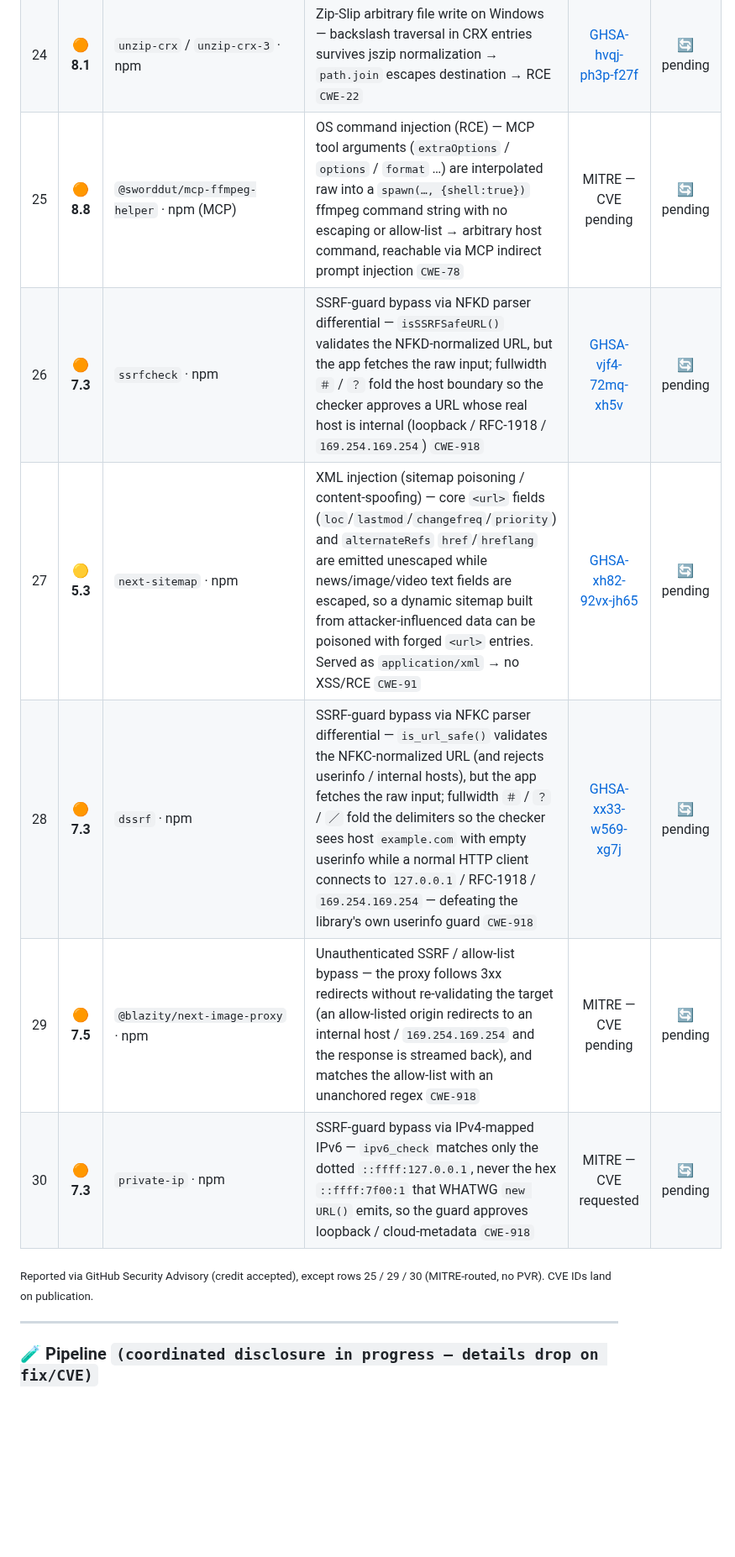
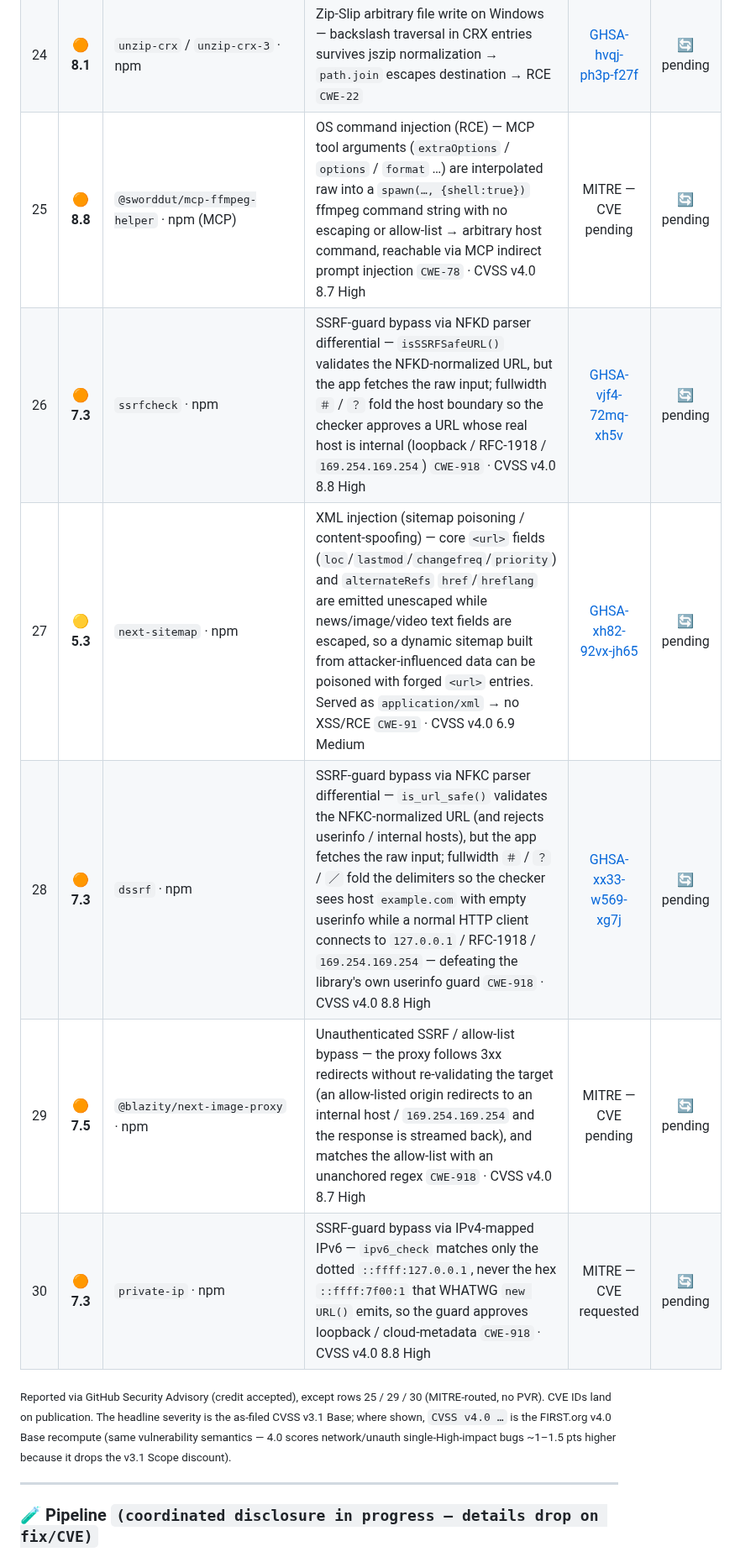
Before and after one commit to 0xRenSec/security-research, a Markdown page: README.md, the part around the change. Shown at 84% size. Rendered like a GitHub page; blank space fills up the shorter version.

Commit message:
Add CVSS v4.0 Base scores to rows 25-30 (alongside the as-filed v3.1)
I annotated this session's six findings with their FIRST.org CVSS v4.0 Base score,
computed with a validated v4.0 calculator (cross-checked between two independent
implementations). The headline severity stays the as-filed CVSS v3.1; the
`CVSS v4.0 …` note is the v4.0 recompute of the same vector semantics.

  25 @sworddut/mcp-ffmpeg-helper  v4.0 8.7 High   (v3.1 8.8)
  26 ssrfcheck                    v4.0 8.8 High   (v3.1 7.3)
  27 next-sitemap                 v4.0 6.9 Medium (v3.1 5.3)
  28 dssrf                        v4.0 8.8 High   (v3.1 7.3)
  29 @blazity/next-image-proxy    v4.0 8.7 High   (v3.1 7.5)
  30 private-ip                   v4.0 8.8 High   (v3.1 7.3)

Added a footnote noting v4.0 scores network/unauth single-High-impact bugs ~1-1.5
points higher than v3.1 because it drops the Scope discount.

```diff
--- a/README.md
+++ b/README.md
@@ -52,14 +52,14 @@
 | 22 | 🟡 **6.2** | `keechain` · crates.io | Bitcoin BIP39 seed encrypted at rest with an unsalted single-SHA256 password KDF → offline GPU brute-force → seed recovery `CWE-759` | [GHSA-4f56-3j96-qp5w](https://github.com/yukibtc/keechain/security/advisories/GHSA-4f56-3j96-qp5w) | 🔄 pending |
 | 23 | 🟡 **5.9** | Identus KMP SDK · Maven (Hyperledger) | VP verifier never verifies the presentation envelope signature → holder identity unauthenticated → present any victim's credential `CWE-347` | [GHSA-2p4v-p249-fqjx](https://github.com/hyperledger-identus/sdk-kmp/security/advisories/GHSA-2p4v-p249-fqjx) | 🔄 pending |
 | 24 | 🟠 **8.1** | `unzip-crx` / `unzip-crx-3` · npm | Zip-Slip arbitrary file write on Windows — backslash traversal in CRX entries survives jszip normalization → `path.join` escapes destination → RCE `CWE-22` | [GHSA-hvqj-ph3p-f27f](https://github.com/peerigon/unzip-crx/security/advisories/GHSA-hvqj-ph3p-f27f) | 🔄 pending |
-| 25 | 🟠 **8.8** | `@sworddut/mcp-ffmpeg-helper` · npm (MCP) | OS command injection (RCE) — MCP tool arguments (`extraOptions` / `options` / `format` …) are interpolated raw into a `spawn(…, {shell:true})` ffmpeg command string with no escaping or allow-list → arbitrary host command, reachable via MCP indirect prompt injection `CWE-78` | MITRE — CVE pending | 🔄 pending |
-| 26 | 🟠 **7.3** | `ssrfcheck` · npm | SSRF-guard bypass via NFKD parser differential — `isSSRFSafeURL()` validates the NFKD-normalized URL, but the app fetches the raw input; fullwidth `＃` / `？` fold the host boundary so the checker approves a URL whose real host is internal (loopback / RFC-1918 / `169.254.169.254`) `CWE-918` | [GHSA-vjf4-72mq-xh5v](https://github.com/felippe-regazio/ssrfcheck/security/advisories/GHSA-vjf4-72mq-xh5v) | 🔄 pending |
-| 27 | 🟡 **5.3** | `next-sitemap` · npm | XML injection (sitemap poisoning / content-spoofing) — core `<url>` fields (`loc`/`lastmod`/`changefreq`/`priority`) and `alternateRefs` `href`/`hreflang` are emitted unescaped while news/image/video text fields are escaped, so a dynamic sitemap built from attacker-influenced data can be poisoned with forged `<url>` entries. Served as `application/xml` → no XSS/RCE `CWE-91` | [GHSA-xh82-92vx-jh65](https://github.com/iamvishnusankar/next-sitemap/security/advisories/GHSA-xh82-92vx-jh65) | 🔄 pending |
-| 28 | 🟠 **7.3** | `dssrf` · npm | SSRF-guard bypass via NFKC parser differential — `is_url_safe()` validates the NFKC-normalized URL (and rejects userinfo / internal hosts), but the app fetches the raw input; fullwidth `＃` / `？` / `／` fold the delimiters so the checker sees host `example.com` with empty userinfo while a normal HTTP client connects to `127.0.0.1` / RFC-1918 / `169.254.169.254` — defeating the library's own userinfo guard `CWE-918` | [GHSA-xx33-w569-xg7j](https://github.com/HackingRepo/dssrf-js/security/advisories/GHSA-xx33-w569-xg7j) | 🔄 pending |
-| 29 | 🟠 **7.5** | `@blazity/next-image-proxy` · npm | Unauthenticated SSRF / allow-list bypass — the proxy follows 3xx redirects without re-validating the target (an allow-listed origin redirects to an internal host / `169.254.169.254` and the response is streamed back), and matches the allow-list with an unanchored regex `CWE-918` | MITRE — CVE pending | 🔄 pending |
-| 30 | 🟠 **7.3** | `private-ip` · npm | SSRF-guard bypass via IPv4-mapped IPv6 — `ipv6_check` matches only the dotted `::ffff:127.0.0.1`, never the hex `::ffff:7f00:1` that WHATWG `new URL()` emits, so the guard approves loopback / cloud-metadata `CWE-918` | MITRE — CVE requested | 🔄 pending |
+| 25 | 🟠 **8.8** | `@sworddut/mcp-ffmpeg-helper` · npm (MCP) | OS command injection (RCE) — MCP tool arguments (`extraOptions` / `options` / `format` …) are interpolated raw into a `spawn(…, {shell:true})` ffmpeg command string with no escaping or allow-list → arbitrary host command, reachable via MCP indirect prompt injection `CWE-78` · CVSS v4.0 8.7 High | MITRE — CVE pending | 🔄 pending |
+| 26 | 🟠 **7.3** | `ssrfcheck` · npm | SSRF-guard bypass via NFKD parser differential — `isSSRFSafeURL()` validates the NFKD-normalized URL, but the app fetches the raw input; fullwidth `＃` / `？` fold the host boundary so the checker approves a URL whose real host is internal (loopback / RFC-1918 / `169.254.169.254`) `CWE-918` · CVSS v4.0 8.8 High | [GHSA-vjf4-72mq-xh5v](https://github.com/felippe-regazio/ssrfcheck/security/advisories/GHSA-vjf4-72mq-xh5v) | 🔄 pending |
+| 27 | 🟡 **5.3** | `next-sitemap` · npm | XML injection (sitemap poisoning / content-spoofing) — core `<url>` fields (`loc`/`lastmod`/`changefreq`/`priority`) and `alternateRefs` `href`/`hreflang` are emitted unescaped while news/image/video text fields are escaped, so a dynamic sitemap built from attacker-influenced data can be poisoned with forged `<url>` entries. Served as `application/xml` → no XSS/RCE `CWE-91` · CVSS v4.0 6.9 Medium | [GHSA-xh82-92vx-jh65](https://github.com/iamvishnusankar/next-sitemap/security/advisories/GHSA-xh82-92vx-jh65) | 🔄 pending |
+| 28 | 🟠 **7.3** | `dssrf` · npm | SSRF-guard bypass via NFKC parser differential — `is_url_safe()` validates the NFKC-normalized URL (and rejects userinfo / internal hosts), but the app fetches the raw input; fullwidth `＃` / `？` / `／` fold the delimiters so the checker sees host `example.com` with empty userinfo while a normal HTTP client connects to `127.0.0.1` / RFC-1918 / `169.254.169.254` — defeating the library's own userinfo guard `CWE-918` · CVSS v4.0 8.8 High | [GHSA-xx33-w569-xg7j](https://github.com/HackingRepo/dssrf-js/security/advisories/GHSA-xx33-w569-xg7j) | 🔄 pending |
+| 29 | 🟠 **7.5** | `@blazity/next-image-proxy` · npm | Unauthenticated SSRF / allow-list bypass — the proxy follows 3xx redirects without re-validating the target (an allow-listed origin redirects to an internal host / `169.254.169.254` and the response is streamed back), and matches the allow-list with an unanchored regex `CWE-918` · CVSS v4.0 8.7 High | MITRE — CVE pending | 🔄 pending |
+| 30 | 🟠 **7.3** | `private-ip` · npm | SSRF-guard bypass via IPv4-mapped IPv6 — `ipv6_check` matches only the dotted `::ffff:127.0.0.1`, never the hex `::ffff:7f00:1` that WHATWG `new URL()` emits, so the guard approves loopback / cloud-metadata `CWE-918` · CVSS v4.0 8.8 High | MITRE — CVE requested | 🔄 pending |
 
-<sub>Reported via GitHub Security Advisory (credit accepted), except rows 25 / 29 / 30 (MITRE-routed, no PVR). CVE IDs land on publication.</sub>
+<sub>Reported via GitHub Security Advisory (credit accepted), except rows 25 / 29 / 30 (MITRE-routed, no PVR). CVE IDs land on publication. The headline severity is the as-filed CVSS v3.1 Base; where shown, `CVSS v4.0 …` is the FIRST.org v4.0 Base recompute (same vulnerability semantics — 4.0 scores network/unauth single-High-impact bugs ~1–1.5 pts higher because it drops the v3.1 Scope discount).</sub>
 
 ---
 
```
